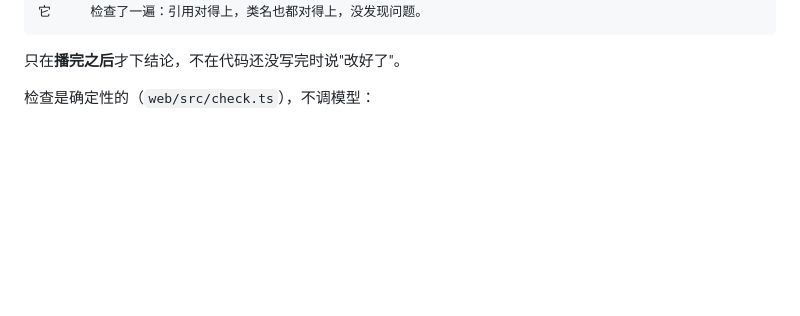
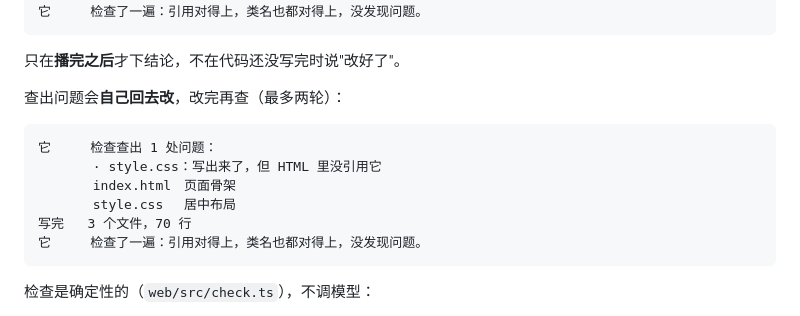
Before and after one commit to New-King/step-coding, a Markdown page: README.md, the part around the change. GitHub-like rendering; blank space fills up the shorter version.

````diff
--- a/README.md
+++ b/README.md
@@ -38,6 +38,17 @@
 ```
 
 只在**播完之后**才下结论，不在代码还没写完时说"改好了"。
+
+查出问题会**自己回去改**，改完再查（最多两轮）：
+
+```
+它     检查查出 1 处问题：
+       · style.css：写出来了，但 HTML 里没引用它
+       index.html　页面骨架
+       style.css　 居中布局
+写完   3 个文件，70 行
+它     检查了一遍：引用对得上，类名也都对得上，没发现问题。
+```
 
 检查是确定性的（`web/src/check.ts`），不调模型：
 
````
Also changed, not shown: docs/24-loop.png, 1 other file.
